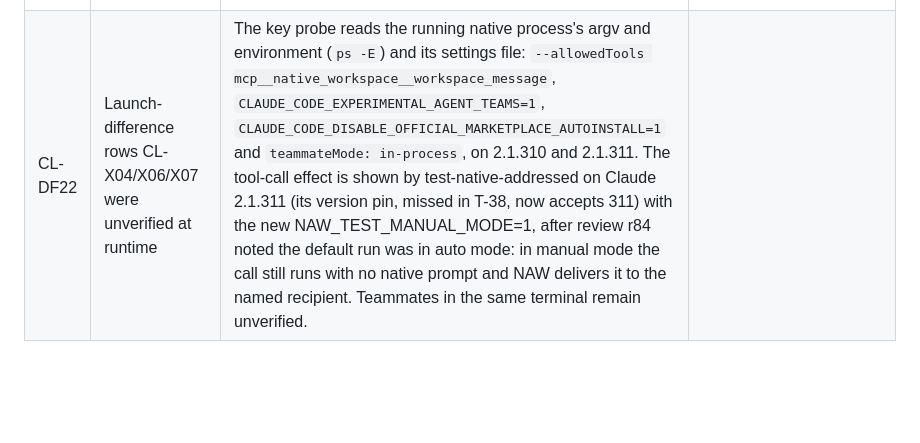
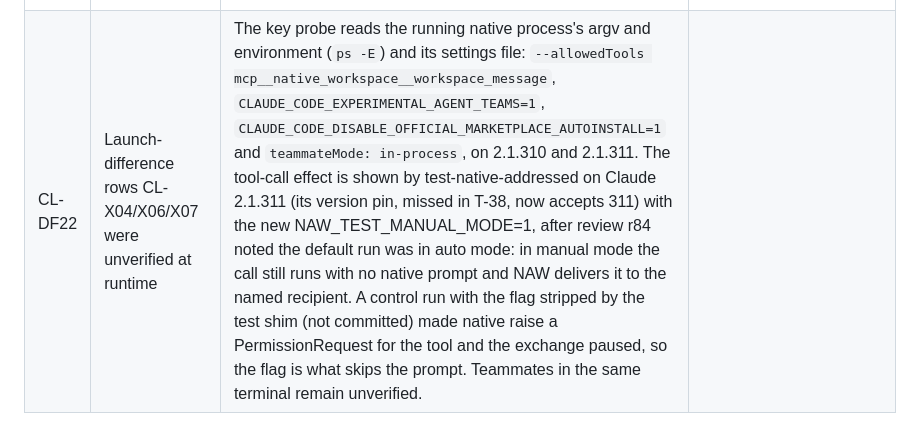
Before and after one commit to RulerCompass1729/native-agent-workspace, a Markdown page: docs/review.md, the part around the change. GitHub-like rendering; blank space fills up the shorter version.

```diff
--- a/docs/review.md
+++ b/docs/review.md
@@ -414,4 +414,4 @@ installed app; details and evidence in the [Claude lane audit](u17-claude310.md)
 | CL-DF19 | Native /diff in NAW's terminal beside the chat only says "Resize your terminal to at least 110 columns" | Measured on 2.1.310 and 2.1.311 with zero requests: the split terminal is under 110 columns; after the terminal's maximize button the diff panel opens with a one-file-edited summary (file names and the diff itself unverified). Recorded as a usage condition with a tested workaround (CL-R04); no product change. |
 | CL-DF20 | Audit rows said native settings dialogs are used in the same-screen TUI, untested | The key probe opens /model, /config, /memory and /hooks in NAW's split terminal (Enter only after the edit line and highlighted menu entry match) and closes each with Escape; 2.1.310 and 2.1.311, zero requests. /hooks shows "no hooks yet" at its top level, not listing the command hooks NAW writes through --settings (active in other runs with the same launch); the bridge plugin is an engine module, not a hook that menu lists; "All events" was not opened. |
 | CL-DF21 | CL-X08 said native /hooks lists the 15 hooks NAW adds through its launch settings; it does not | Real 2.1.310 and 2.1.311: /hooks shows "no hooks yet", and its PreToolUse page says "No hooks configured for this event" although NAW writes two PreToolUse hooks (`adapters.cjs` settings). /hooks cannot list or browse NAW's hooks (event list "0 with hooks"); native's --debug log records their commands and a waiting hook shows as running in the terminal; /status not checked (review r80 narrowed the first wording). The row now says so, and the key probe asserts it so a change is noticed. |
-| CL-DF22 | Launch-difference rows CL-X04/X06/X07 were unverified at runtime | The key probe reads the running native process's argv and environment (`ps -E`) and its settings file: `--allowedTools mcp__native_workspace__workspace_message`, `CLAUDE_CODE_EXPERIMENTAL_AGENT_TEAMS=1`, `CLAUDE_CODE_DISABLE_OFFICIAL_MARKETPLACE_AUTOINSTALL=1` and `teammateMode: in-process`, on 2.1.310 and 2.1.311. The tool-call effect is shown by test-native-addressed on Claude 2.1.311 (its version pin, missed in T-38, now accepts 311) with the new NAW_TEST_MANUAL_MODE=1, after review r84 noted the default run was in auto mode: in manual mode the call still runs with no native prompt and NAW delivers it to the named recipient. Teammates in the same terminal remain unverified. |
+| CL-DF22 | Launch-difference rows CL-X04/X06/X07 were unverified at runtime | The key probe reads the running native process's argv and environment (`ps -E`) and its settings file: `--allowedTools mcp__native_workspace__workspace_message`, `CLAUDE_CODE_EXPERIMENTAL_AGENT_TEAMS=1`, `CLAUDE_CODE_DISABLE_OFFICIAL_MARKETPLACE_AUTOINSTALL=1` and `teammateMode: in-process`, on 2.1.310 and 2.1.311. The tool-call effect is shown by test-native-addressed on Claude 2.1.311 (its version pin, missed in T-38, now accepts 311) with the new NAW_TEST_MANUAL_MODE=1, after review r84 noted the default run was in auto mode: in manual mode the call still runs with no native prompt and NAW delivers it to the named recipient. A control run with the flag stripped by the test shim (not committed) made native raise a PermissionRequest for the tool and the exchange paused, so the flag is what skips the prompt. Teammates in the same terminal remain unverified. |
```
Also changed, not shown: docs/u17-claude310.md (+1 -1 lines).
